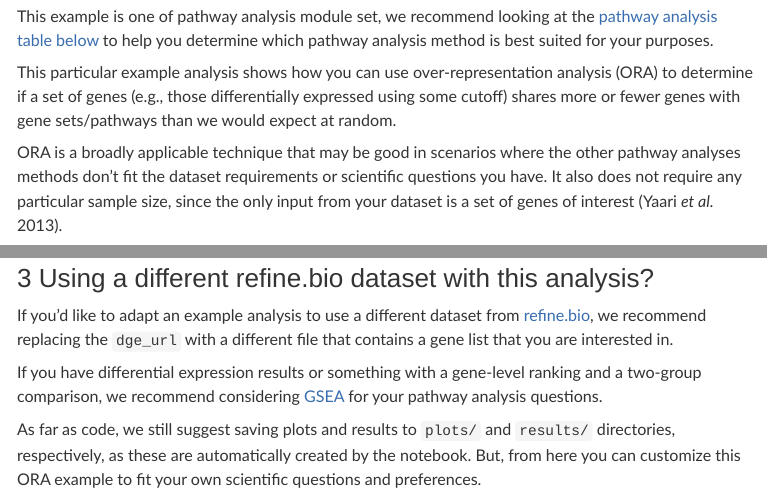
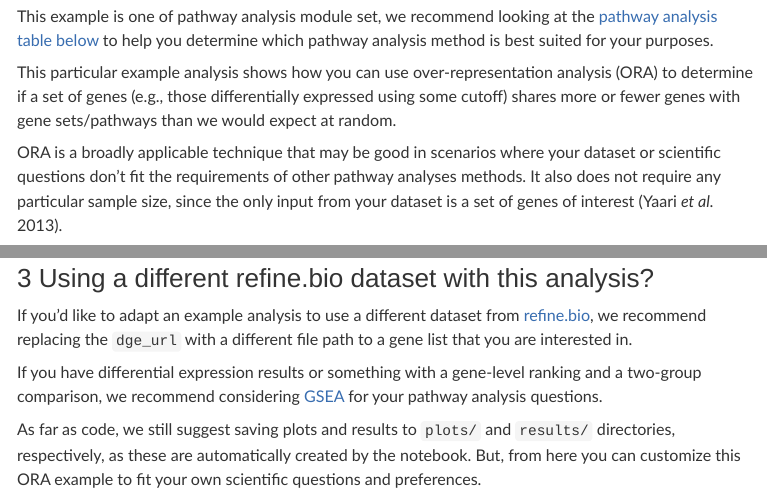
Before and after one commit to AlexsLemonade/refinebio-examples, an R Markdown document (02-microarray/pathway-analysis_microarray_01_ora.Rmd): the page in a window 1100 px wide, from 220 px down, and a second part further down, joined at a grey line. The pictures show the output file 02-microarray/pathway-analysis_microarray_01_ora.html that the author committed with the source, opened offline; menus at the side of the page are left out; long lines of code are wrapped.

Commit message:
A few more wording edits

```diff
--- a/02-microarray/pathway-analysis_microarray_01_ora.Rmd
+++ b/02-microarray/pathway-analysis_microarray_01_ora.Rmd
@@ -15,7 +15,7 @@ This example is one of pathway analysis module set, we recommend looking at the
 
 This particular example analysis shows how you can use over-representation analysis (ORA) to determine if a set of genes (e.g., those differentially expressed using some cutoff) shares more or fewer genes with gene sets/pathways than we would expect at random.
 
-ORA is a broadly applicable technique that may be good in scenarios where the other pathway analyses methods don't fit the dataset requirements or scientific questions you have.
+ORA is a broadly applicable technique that may be good in scenarios where your dataset or scientific questions don't fit the requirements of other pathway analyses methods.
 It also does not require any particular sample size, since the only input from your dataset is a set of genes of interest [@Yaari2013].
 
 ⬇️ [**Jump to the analysis code**](#analysis) ⬇️
@@ -113,7 +113,7 @@ If the concept of a "file path" is unfamiliar to you; we recommend taking a look
 
 # Using a different refine.bio dataset with this analysis?
 
-If you'd like to adapt an example analysis to use a different dataset from [refine.bio](https://www.refine.bio/), we recommend replacing the `dge_url` with a different file that contains a gene list that you are interested in.
+If you'd like to adapt an example analysis to use a different dataset from [refine.bio](https://www.refine.bio/), we recommend replacing the `dge_url` with a different file path to a gene list that you are interested in.
 
 If you have differential expression results or something with a gene-level ranking and a two-group comparison, we recommend considering [GSEA](https://alexslemonade.github.io/refinebio-examples/02-microarray/pathway-analysis_microarray_02_gsea.html) for your pathway analysis questions.
 
```
Also changed, not shown: 02-microarray/pathway-analysis_microarray_01_ora.html.
